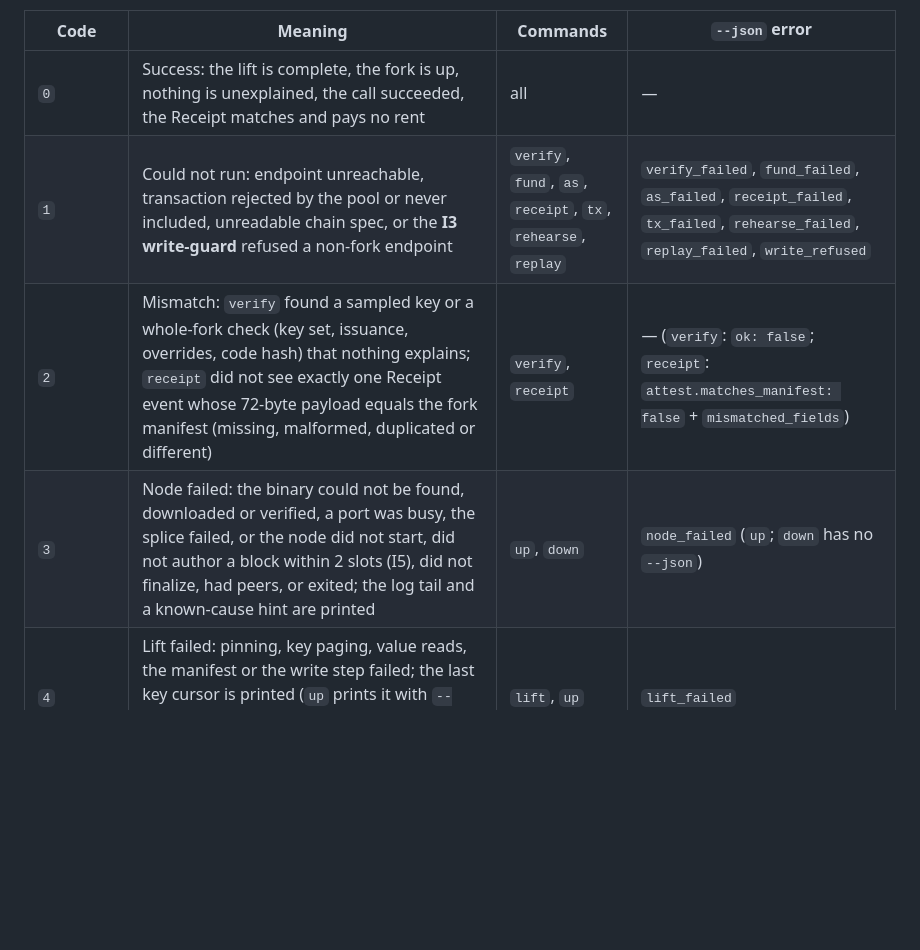
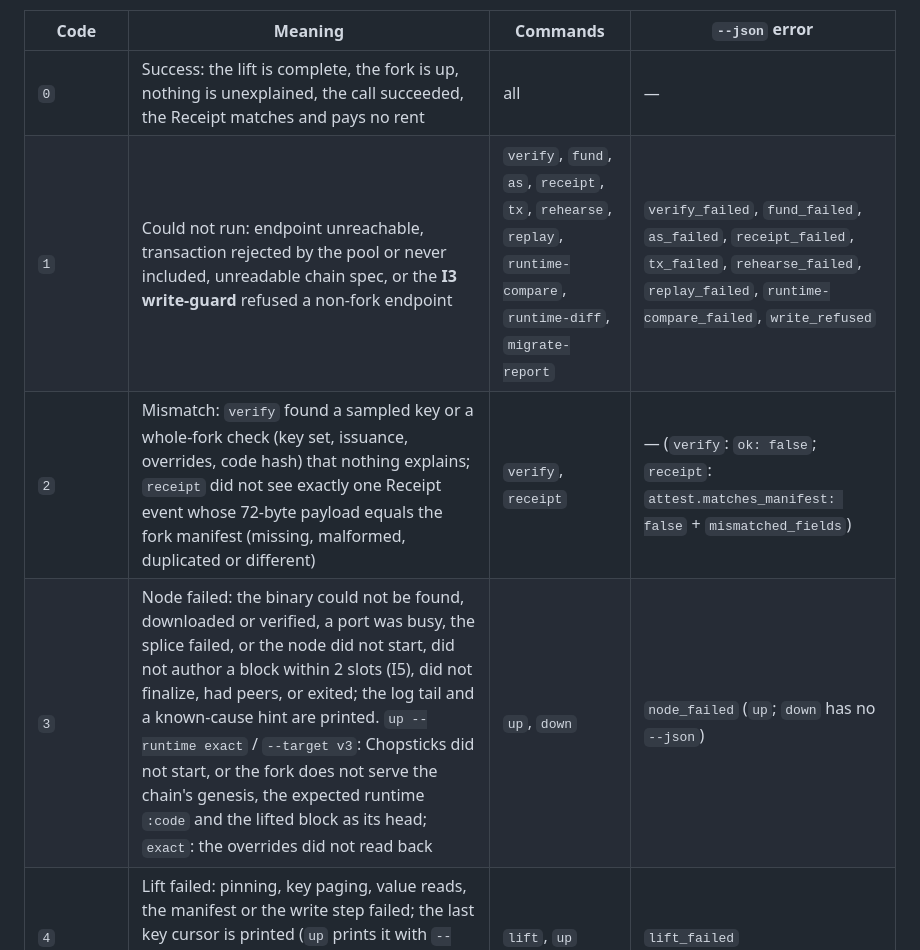
Before and after one commit to edycutjong/portaldot-hackathon-2026-forklift-edycu, a Markdown page: docs/EXIT-CODES.md, the part around the change. GitHub-like rendering; blank space fills up the shorter version.

Commit message:
docs(exit-codes): add runtime-compare, runtime-diff and the exact fork's start failures

```diff
--- a/docs/EXIT-CODES.md
+++ b/docs/EXIT-CODES.md
@@ -9,9 +9,9 @@ usage errors (64) are always prose on stderr.
 | Code | Meaning | Commands | `--json` error |
 |---|---|---|---|
 | `0` | Success: the lift is complete, the fork is up, nothing is unexplained, the call succeeded, the Receipt matches and pays no rent | all | — |
-| `1` | Could not run: endpoint unreachable, transaction rejected by the pool or never included, unreadable chain spec, or the **I3 write-guard** refused a non-fork endpoint | `verify`, `fund`, `as`, `receipt`, `tx`, `rehearse`, `replay` | `verify_failed`, `fund_failed`, `as_failed`, `receipt_failed`, `tx_failed`, `rehearse_failed`, `replay_failed`, `write_refused` |
+| `1` | Could not run: endpoint unreachable, transaction rejected by the pool or never included, unreadable chain spec, or the **I3 write-guard** refused a non-fork endpoint | `verify`, `fund`, `as`, `receipt`, `tx`, `rehearse`, `replay`, `runtime-compare`, `runtime-diff`, `migrate-report` | `verify_failed`, `fund_failed`, `as_failed`, `receipt_failed`, `tx_failed`, `rehearse_failed`, `replay_failed`, `runtime-compare_failed`, `write_refused` |
 | `2` | Mismatch: `verify` found a sampled key or a whole-fork check (key set, issuance, overrides, code hash) that nothing explains; `receipt` did not see exactly one Receipt event whose 72-byte payload equals the fork manifest (missing, malformed, duplicated or different) | `verify`, `receipt` | — (`verify`: `ok: false`; `receipt`: `attest.matches_manifest: false` + `mismatched_fields`) |
-| `3` | Node failed: the binary could not be found, downloaded or verified, a port was busy, the splice failed, or the node did not start, did not author a block within 2 slots (I5), did not finalize, had peers, or exited; the log tail and a known-cause hint are printed | `up`, `down` | `node_failed` (`up`; `down` has no `--json`) |
+| `3` | Node failed: the binary could not be found, downloaded or verified, a port was busy, the splice failed, or the node did not start, did not author a block within 2 slots (I5), did not finalize, had peers, or exited; the log tail and a known-cause hint are printed. `up --runtime exact` / `--target v3`: Chopsticks did not start, or the fork does not serve the chain's genesis, the expected runtime `:code` and the lifted block as its head; `exact`: the overrides did not read back | `up`, `down` | `node_failed` (`up`; `down` has no `--json`) |
 | `4` | Lift failed: pinning, key paging, value reads, the manifest or the write step failed; the last key cursor is printed (`up` prints it with `--json` only) and kept as a checkpoint, and nothing is written as a complete lift | `lift`, `up` | `lift_failed` |
 | `5` | Dispatch failed: the extrinsic landed on the fork, but the call it carried returned an error (`Sudo.Sudid` / `Sudo.SudoAsDone` = `Err`, or `ExtrinsicFailed`, including a failed Receipt instantiate or rent top-up); the decoded error name is printed | `fund`, `as`, `receipt` | `fund` / `as`: `dispatch.ok: false`; `receipt`: `dispatch_failed`, or `steps[].extrinsic.success: false` |
 | `5` (rehearse) | Predicted failure: on the V3 fork the call fails (`ExtrinsicFailed`) or the fork's transaction pool rejects it (e.g. `Invalid: Payment` for an unfunded signer); nothing is sent to the chain | `rehearse` | `predicted.success: false` (+ `predicted.pool_rejected`) |
```
